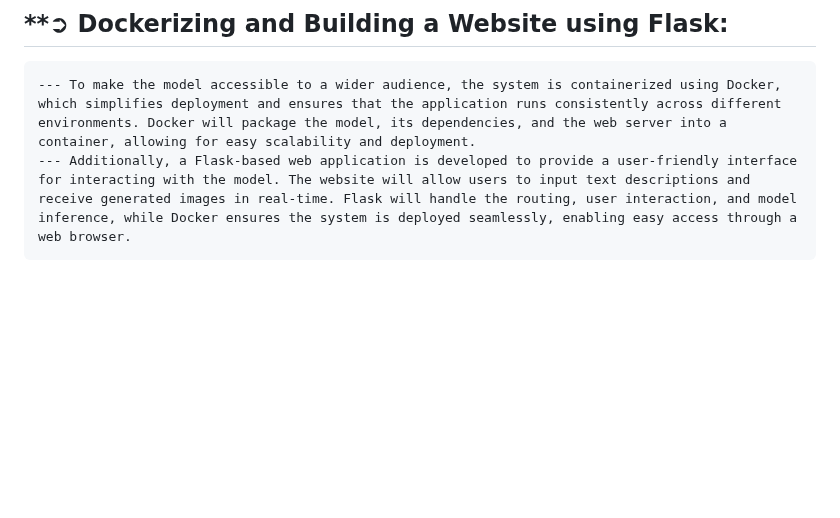
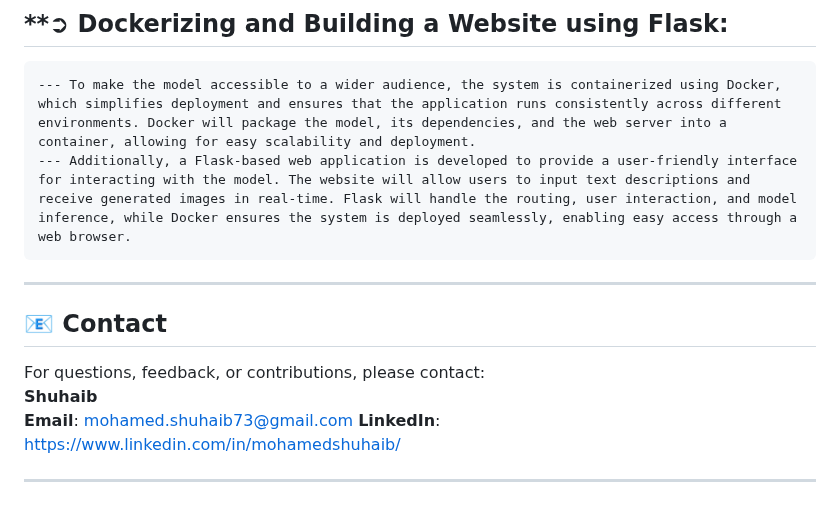
Before and after one commit to Shuhaib73/Text-Image-Generation-FineTuning-LLMs, a Markdown page: README.md, the part around one of its changes. GitHub-like rendering; blank space fills up the shorter version.

```diff
--- a/README.md
+++ b/README.md
@@ -108,3 +108,15 @@ from diffusers import DiffusionPipeline
 ## <br>**➲ Dockerizing and Building a Website using Flask:
     --- To make the model accessible to a wider audience, the system is containerized using Docker, which simplifies deployment and ensures that the application runs consistently across different environments. Docker will package the model, its dependencies, and the web server into a container, allowing for easy scalability and deployment.
     --- Additionally, a Flask-based web application is developed to provide a user-friendly interface for interacting with the model. The website will allow users to input text descriptions and receive generated images in real-time. Flask will handle the routing, user interaction, and model inference, while Docker ensures the system is deployed seamlessly, enabling easy access through a web browser.
+
+---
+
+
+## 📧 **Contact**
+
+For questions, feedback, or contributions, please contact:
+**Shuhaib**
+**Email**: mohamed.shuhaib73@gmail.com
+**LinkedIn**: https://www.linkedin.com/in/mohamedshuhaib/
+
+---
```
Also changed, not shown: other parts of README.md (+3 -3 lines).
